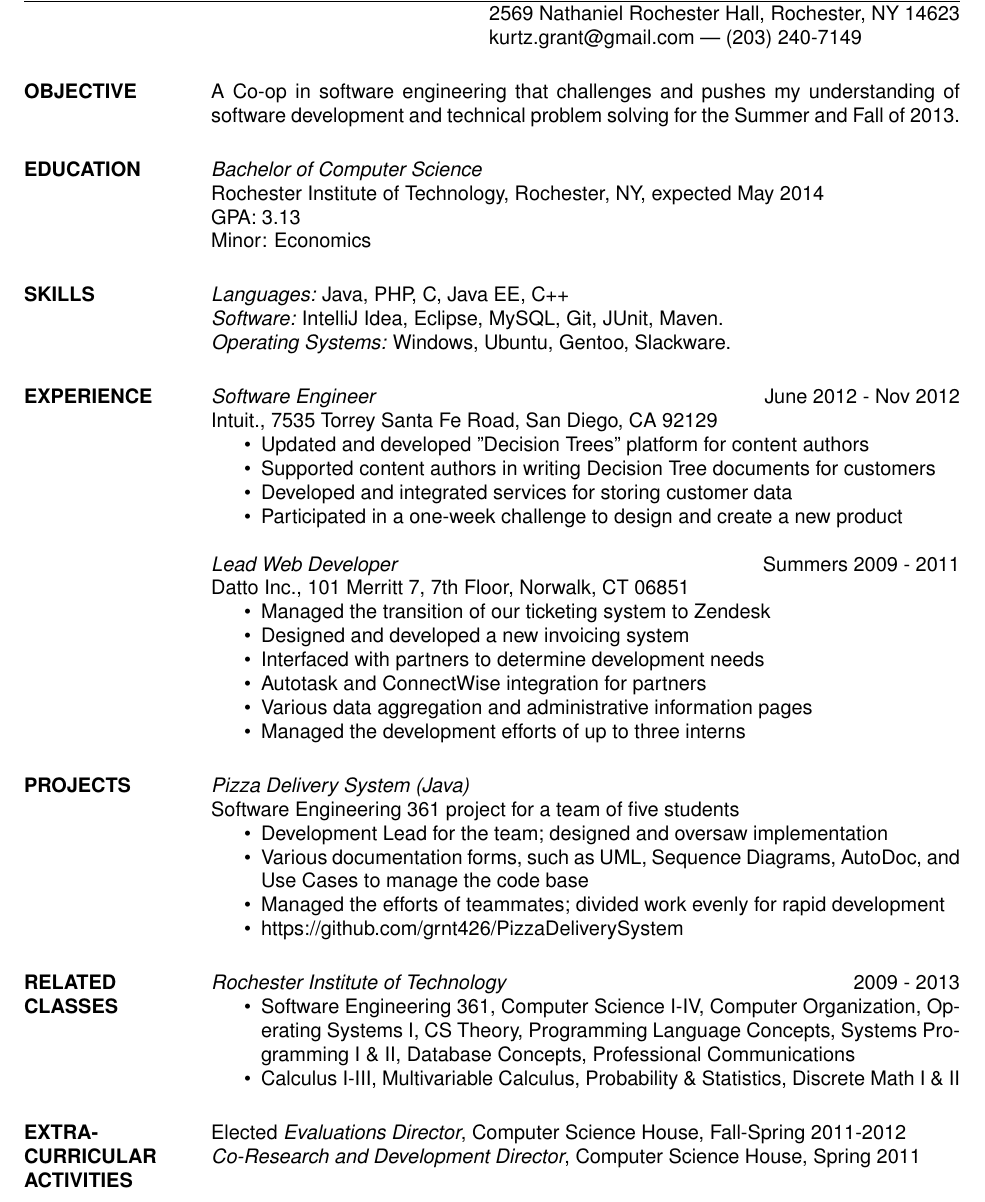
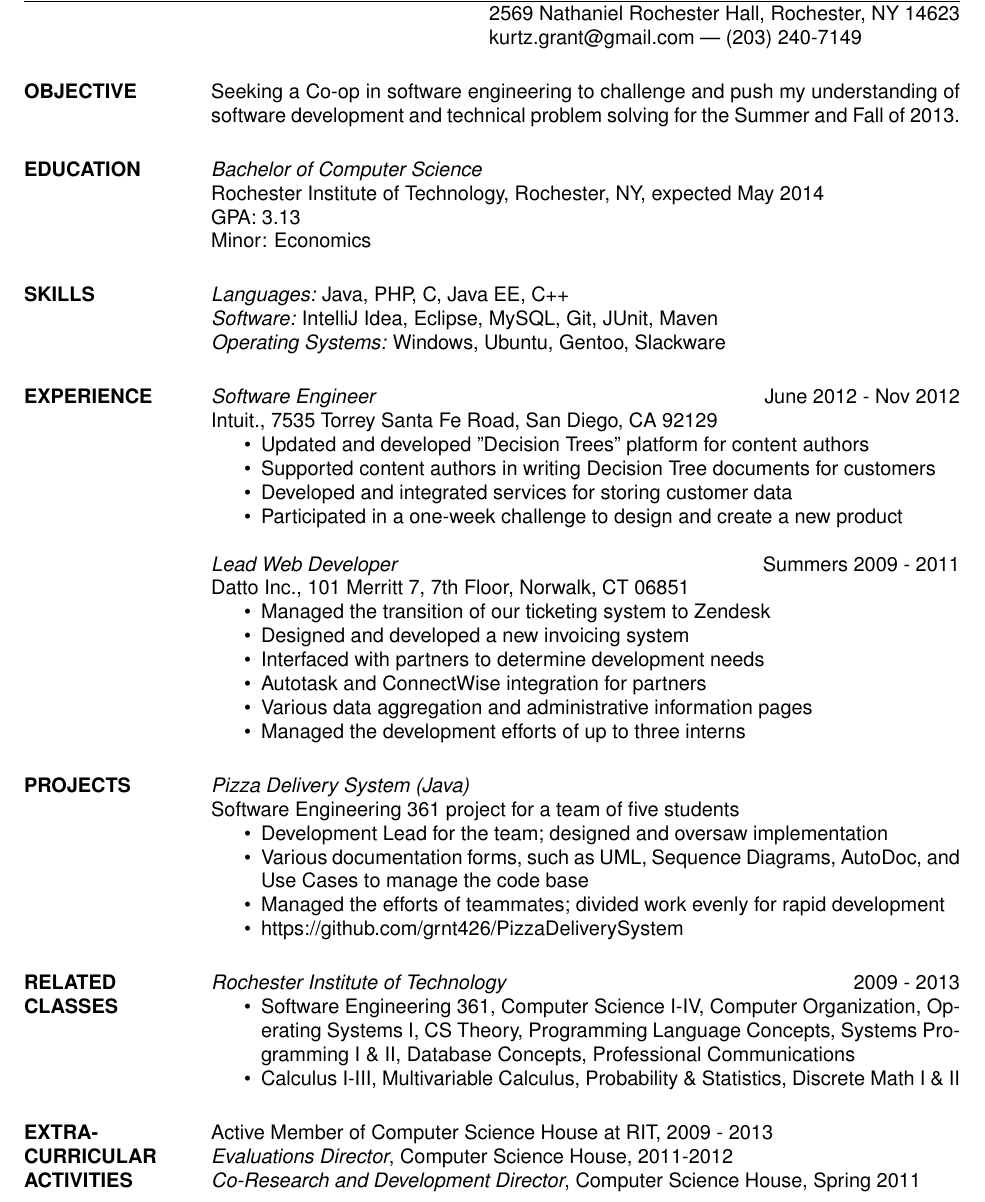
Before and after one commit to grnt426/Resume, a LaTeX CV (Resume.tex): part of the page, cut so that both start at the same text. Compiled offline with pdfLaTeX.

Commit message:
Tweaked the Objective a little more, removed periods from the document not in the objective.  Improved the Activities section.

```diff
--- a/Resume.tex
+++ b/Resume.tex
@@ -13,7 +13,7 @@
 
 \begin{resume}
 
-\section{OBJECTIVE}       A Co-op in software engineering that challenges and pushes my understanding of software development and
+\section{OBJECTIVE}       Seeking a Co-op in software engineering to challenge and push my understanding of software development and
 				technical problem solving for the Summer and Fall of 2013.
 
 
@@ -23,8 +23,8 @@
 	Minor: Economics
 
 \section{SKILLS} {\sl Languages:} Java, PHP, C, Java EE, C++ \\
-		{\sl Software:} IntelliJ Idea, Eclipse, MySQL, Git, JUnit, Maven. \\
-		{\sl Operating Systems:} Windows, Ubuntu, Gentoo, Slackware.
+		{\sl Software:} IntelliJ Idea, Eclipse, MySQL, Git, JUnit, Maven \\
+		{\sl Operating Systems:} Windows, Ubuntu, Gentoo, Slackware
 
 \section{EXPERIENCE}
 
@@ -69,7 +69,8 @@
 	\end{itemize}
 
 \section{EXTRA-CURRICULAR \\ ACTIVITIES}
-            Elected {\it Evaluations Director}, Computer Science House, Fall-Spring 2011-2012 \\
+           Active Member of Computer Science House at RIT, 2009 - 2013 \\
+	{\it Evaluations Director}, Computer Science House, 2011-2012 \\
 	{\it Co-Research and Development Director}, Computer Science House, Spring 2011
 
 
```
